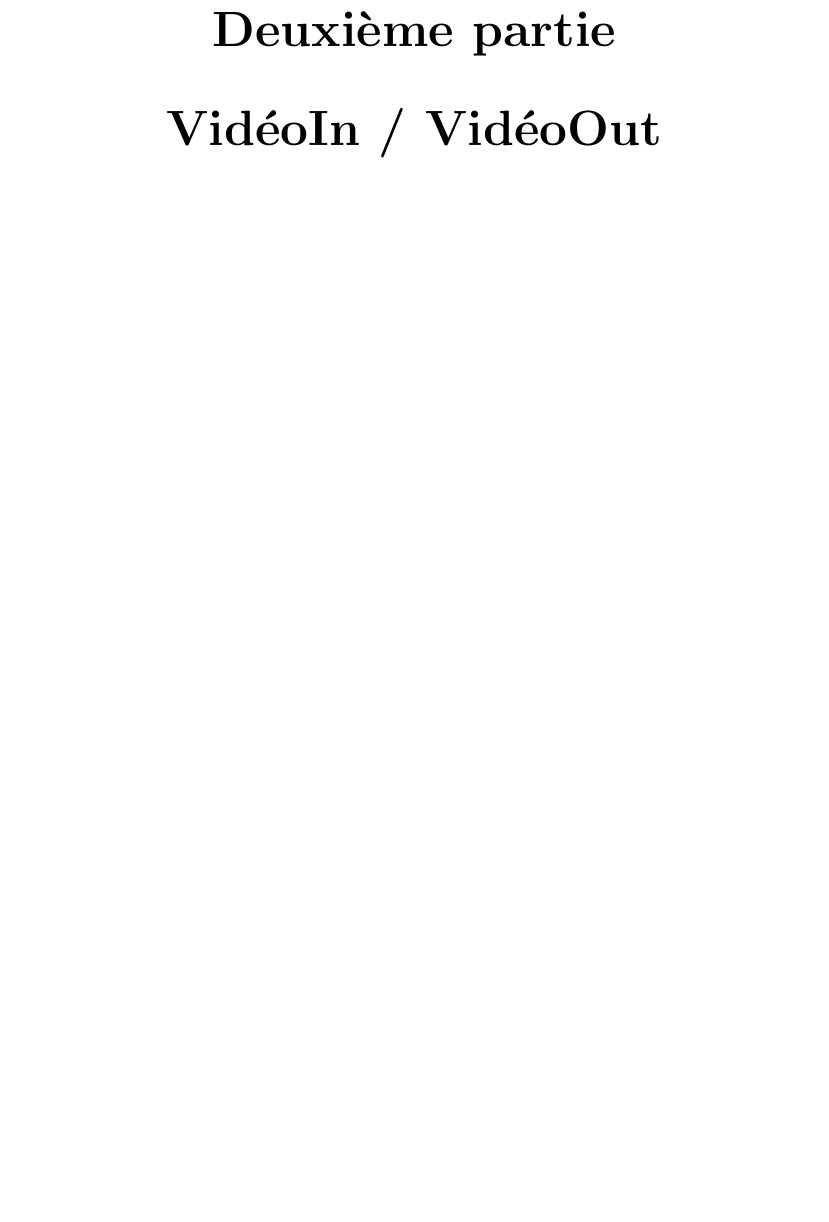
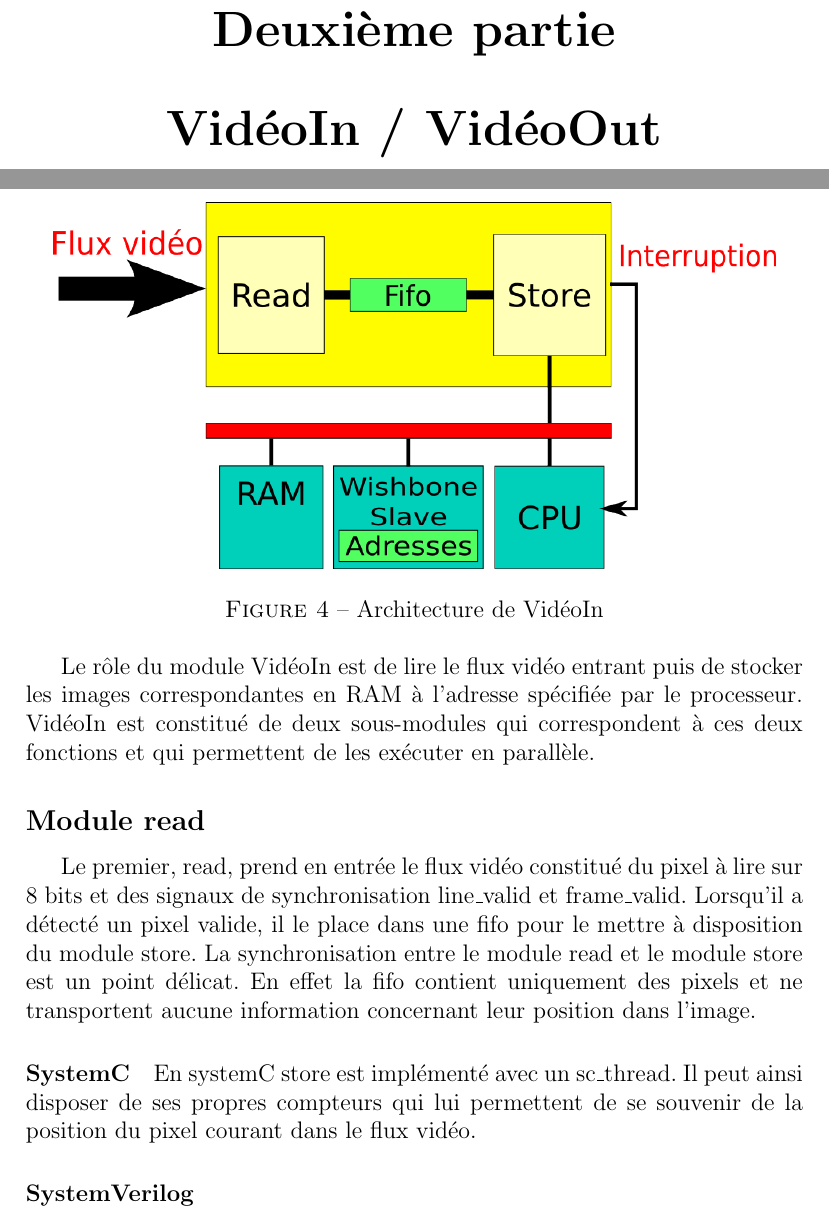
Before and after one commit to samux/Etrange, a LaTeX document (presentations/rapport/rapport.tex): part of page 7 of 14 before the commit and two parts of pages 7 and 8 of 15 after it, the two joined at a grey line, cut so that both start at the same text, the shorter picture padded with empty space. Compiled offline with pdfLaTeX.

Commit message:
WIP rapport video_in

```diff
--- a/presentations/rapport/rapport.tex
+++ b/presentations/rapport/rapport.tex
@@ -68,3 +68,26 @@ Cette architecture a l'avantage d'être modulaire. Par exemple, on peut ne pas u
     \section*{VidéoIn}
     \addcontentsline{toc}{section}{VidéoIn}
 
+\begin{figure}[!h]
+	\centering
+	\includegraphics[scale = 0.5]{video_in.png}
+	\caption{Architecture de VidéoIn}
+\end{figure}
+
+Le rôle du module VidéoIn est de lire le flux vidéo entrant puis de stocker les images correspondantes en RAM à l'adresse spécifiée par le processeur.
+VidéoIn est constitué de deux sous-modules qui correspondent à ces deux fonctions et qui permettent de les exécuter en parallèle.
+
+
+\subsection*{Module read}
+Le premier, read, prend en entrée le flux vidéo constitué du pixel à lire sur 8 bits et des signaux de synchronisation line\_valid et frame\_valid.
+Lorsqu'il a détecté un pixel valide, il le place dans une fifo pour le mettre à disposition du module store.
+La synchronisation entre le module read et le module store est un point délicat.
+En effet la fifo contient uniquement des pixels et ne transportent aucune information concernant leur position dans l'image.
+
+\paragraph*{SystemC}
+En systemC store est implémenté avec un sc\_thread. Il peut ainsi disposer de ses propres compteurs qui lui permettent de se souvenir de la position
+du pixel courant dans le flux vidéo.
+
+\paragraph*{SystemVerilog}
+
+\subsection*{Module store}
```
Also changed, not shown: presentations/rapport/video_in.png (added), presentations/rapport/video_in.svg (added), presentations/rapport/rapport.tex (10 more changed lines).
